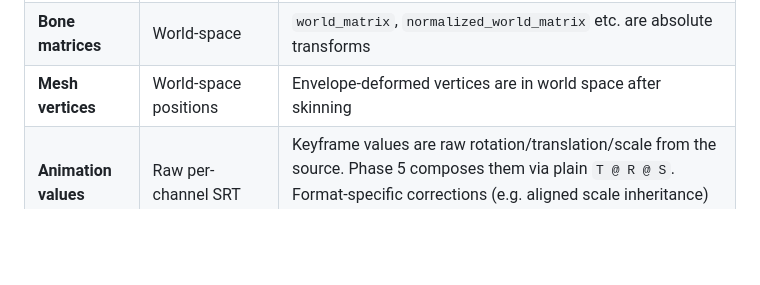
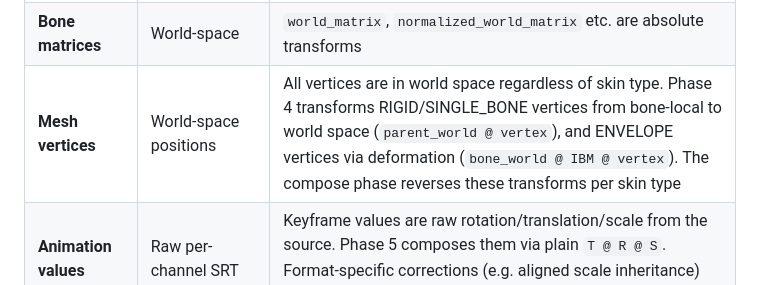
Before and after one commit to StarsMmd/Blender-Addon-Gamecube-Models, a Markdown page: documentation/ir_specification.md, the part around the change. Rendered like a GitHub page; blank space fills up the shorter version.

Commit message:
Document consistent world-space vertex convention in IR spec
All mesh vertices are in world space regardless of skin type.
Describe transforms bone-local → world, compose reverses per type.

Co-Authored-By: Claude Opus 4.6 (1M context) <noreply@anthropic.com>

```diff
--- a/documentation/ir_specification.md
+++ b/documentation/ir_specification.md
@@ -31,7 +31,7 @@ The IR uses standard, widely-adopted conventions so that any build phase can con
 | **Image pixels** | Raw u8 RGBA, row-major, bottom-to-top | No gamma or color space conversion — stored as decoded from the source format |
 | **Bone transforms** | Local-space SRT | `position`, `rotation`, `scale` are relative to parent bone |
 | **Bone matrices** | World-space | `world_matrix`, `normalized_world_matrix` etc. are absolute transforms |
-| **Mesh vertices** | World-space positions | Envelope-deformed vertices are in world space after skinning |
+| **Mesh vertices** | World-space positions | All vertices are in world space regardless of skin type. Phase 4 transforms RIGID/SINGLE_BONE vertices from bone-local to world space (`parent_world @ vertex`), and ENVELOPE vertices via deformation (`bone_world @ IBM @ vertex`). The compose phase reverses these transforms per skin type |
 | **Animation values** | Raw per-channel SRT | Keyframe values are raw rotation/translation/scale from the source. Phase 5 composes them via plain `T @ R @ S`. Format-specific corrections (e.g. aligned scale inheritance) are pre-baked into `rest_local_matrix` by Phase 4 |
 | **Angles** | Radians | All rotation values throughout the IR |
 | **Units** | Unitless (source scale) | No unit conversion is applied; 1 unit = 1 source unit |
```
